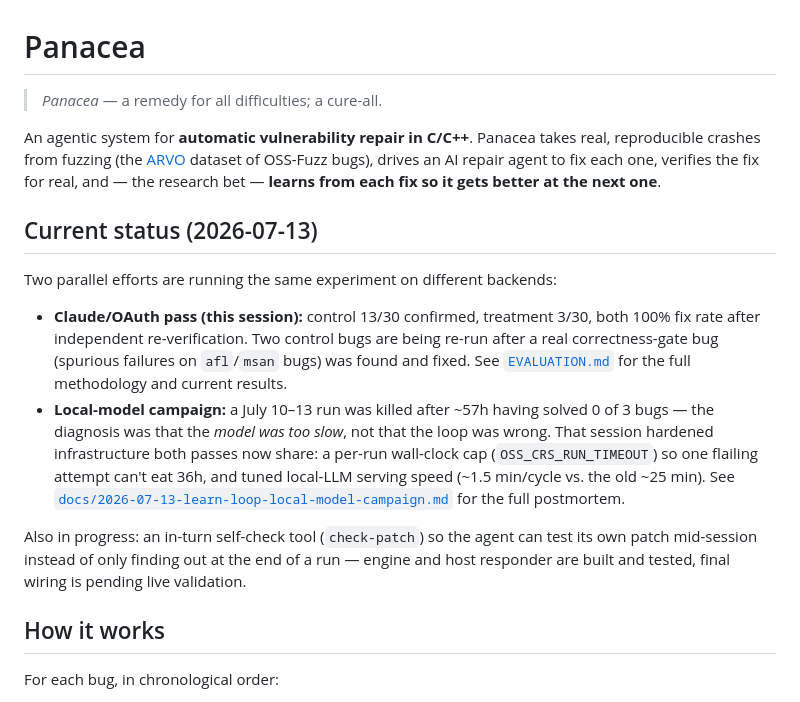
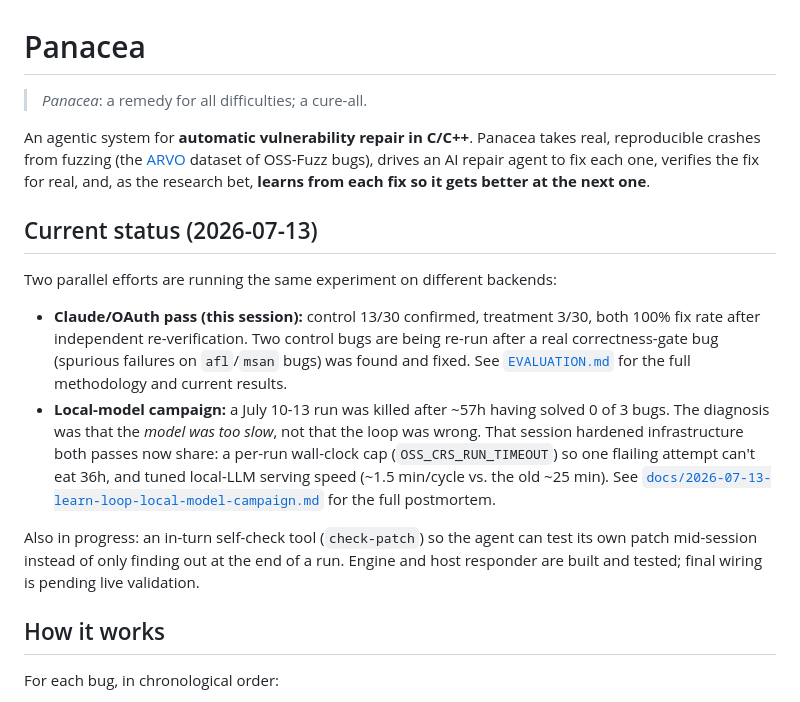
Before and after one commit to sysec-uic/Panacea, a Markdown page: README.md, the part around one of its changes. GitHub-like rendering.

Commit message:
docs: remove em dashes from README and EVALUATION

```diff
--- a/README.md
+++ b/README.md
@@ -1,11 +1,11 @@
 # Panacea
 
-> *Panacea* — a remedy for all difficulties; a cure-all.
+> *Panacea*: a remedy for all difficulties; a cure-all.
 
 An agentic system for **automatic vulnerability repair in C/C++**. Panacea takes real,
 reproducible crashes from fuzzing (the [ARVO](https://github.com/n132/ARVO) dataset of
-OSS-Fuzz bugs), drives an AI repair agent to fix each one, verifies the fix for real, and
-— the research bet — **learns from each fix so it gets better at the next one**.
+OSS-Fuzz bugs), drives an AI repair agent to fix each one, verifies the fix for real,
+and, as the research bet, **learns from each fix so it gets better at the next one**.
 
 ## Current status (2026-07-13)
 
@@ -16,8 +16,8 @@ Two parallel efforts are running the same experiment on different backends:
   re-run after a real correctness-gate bug (spurious failures on `afl`/`msan` bugs)
   was found and fixed. See [`EVALUATION.md`](EVALUATION.md) for the full methodology
   and current results.
-- **Local-model campaign:** a July 10–13 run was killed after ~57h having solved 0
-  of 3 bugs — the diagnosis was that the *model was too slow*, not that the loop was
+- **Local-model campaign:** a July 10-13 run was killed after ~57h having solved 0
+  of 3 bugs. The diagnosis was that the *model was too slow*, not that the loop was
   wrong. That session hardened infrastructure both passes now share: a per-run
   wall-clock cap (`OSS_CRS_RUN_TIMEOUT`) so one flailing attempt can't eat 36h, and
   tuned local-LLM serving speed (~1.5 min/cycle vs. the old ~25 min). See
@@ -25,8 +25,8 @@ Two parallel efforts are running the same experiment on different backends:
   for the full postmortem.
 
 Also in progress: an in-turn self-check tool (`check-patch`) so the agent can test its
-own patch mid-session instead of only finding out at the end of a run — engine and host
-responder are built and tested, final wiring is pending live validation.
+own patch mid-session instead of only finding out at the end of a run. Engine and host
+responder are built and tested; final wiring is pending live validation.
 
 ## How it works
 
```
Also changed, not shown: other parts of README.md (+11 -11 lines), EVALUATION.md (+20 -21 lines).
